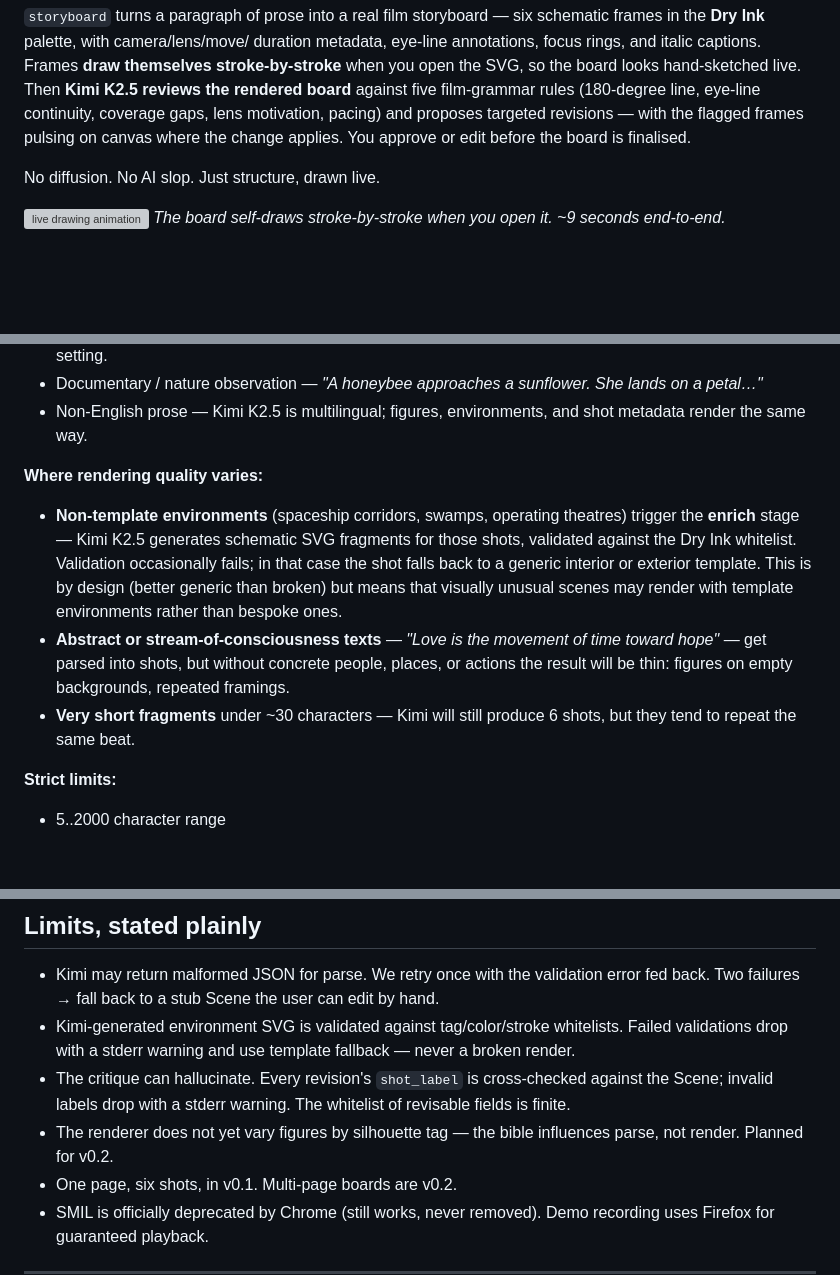
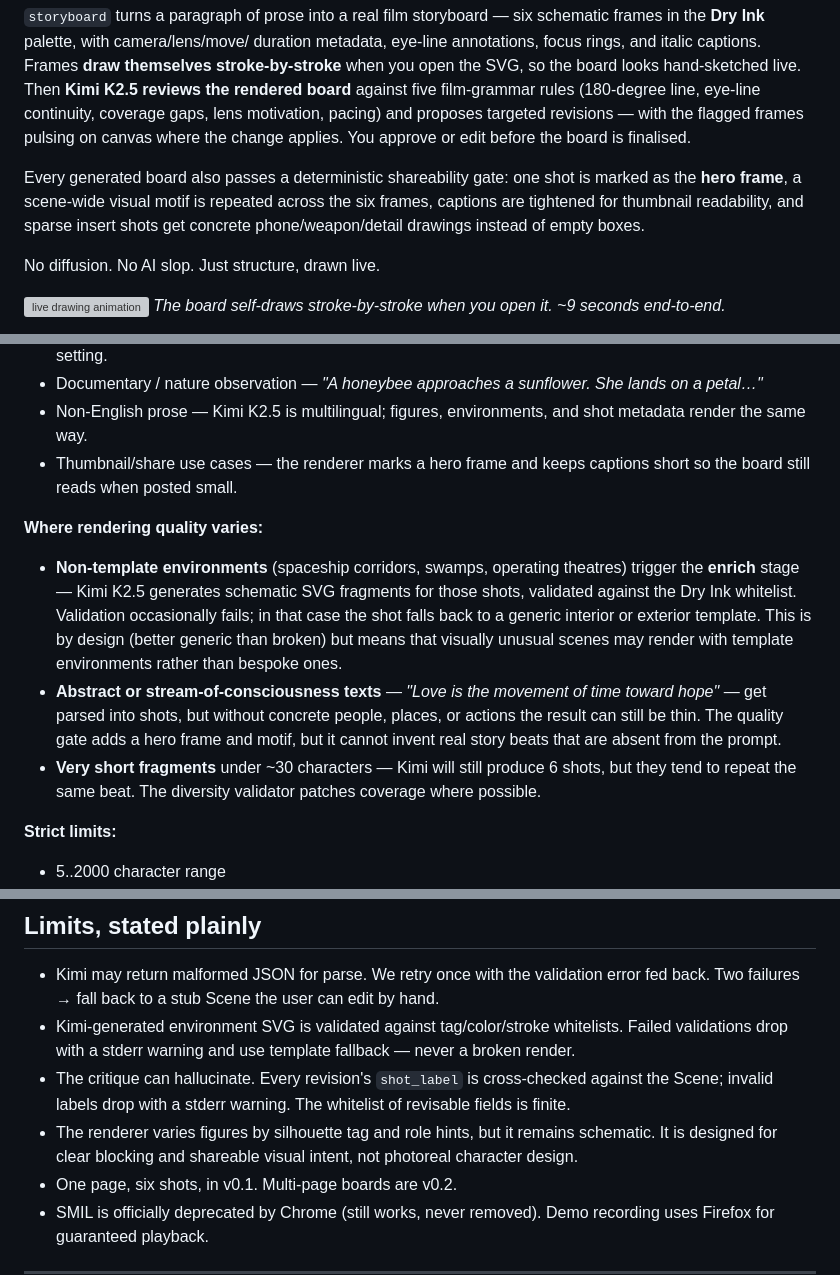
Before and after one commit to Zhekinmaksim/Storyboard, a Markdown page: README.md, 3 parts joined by grey strips. Drawn GitHub-style; blank space fills up the shorter version; grey boxes are pictures that could not be loaded.

Commit message:
update docs for final storyboard renderer

```diff
--- a/README.md
+++ b/README.md
@@ -19,6 +19,12 @@ eye-line continuity, coverage gaps, lens motivation, pacing) and
 proposes targeted revisions — with the flagged frames pulsing on
 canvas where the change applies. You approve or edit before the board
 is finalised.
+
+Every generated board also passes a deterministic shareability gate:
+one shot is marked as the **hero frame**, a scene-wide visual motif is
+repeated across the six frames, captions are tightened for thumbnail
+readability, and sparse insert shots get concrete phone/weapon/detail
+drawings instead of empty boxes.
 
 No diffusion. No AI slop. Just structure, drawn live.
 
@@ -200,6 +209,8 @@ because film grammar is genre-agnostic.
   *"A honeybee approaches a sunflower. She lands on a petal…"*
 - Non-English prose — Kimi K2.5 is multilingual; figures, environments,
   and shot metadata render the same way.
+- Thumbnail/share use cases — the renderer marks a hero frame and
+  keeps captions short so the board still reads when posted small.
 
 **Where rendering quality varies:**
 - **Non-template environments** (spaceship corridors, swamps,
@@ -212,10 +223,12 @@ because film grammar is genre-agnostic.
   bespoke ones.
 - **Abstract or stream-of-consciousness texts** —
   *"Love is the movement of time toward hope"* — get parsed into shots,
-  but without concrete people, places, or actions the result will be
-  thin: figures on empty backgrounds, repeated framings.
+  but without concrete people, places, or actions the result can still
+  be thin. The quality gate adds a hero frame and motif, but it cannot
+  invent real story beats that are absent from the prompt.
 - **Very short fragments** under ~30 characters — Kimi will still
-  produce 6 shots, but they tend to repeat the same beat.
+  produce 6 shots, but they tend to repeat the same beat. The diversity
+  validator patches coverage where possible.
 
 **Strict limits:**
 - 5..2000 character range
@@ -498,8 +516,9 @@ hallucinations don't reach the user's downloaded artifact.
 - The critique can hallucinate. Every revision's `shot_label` is
   cross-checked against the Scene; invalid labels drop with a stderr
   warning. The whitelist of revisable fields is finite.
-- The renderer does not yet vary figures by silhouette tag — the bible
-  influences parse, not render. Planned for v0.2.
+- The renderer varies figures by silhouette tag and role hints, but it
+  remains schematic. It is designed for clear blocking and shareable
+  visual intent, not photoreal character design.
 - One page, six shots, in v0.1. Multi-page boards are v0.2.
 - SMIL is officially deprecated by Chrome (still works, never removed).
   Demo recording uses Firefox for guaranteed playback.
```
Also changed, not shown: other parts of README.md (+8 -0 lines), CHANGELOG.md (+17 -2 lines), DEPLOY.md (+34 -25 lines).
